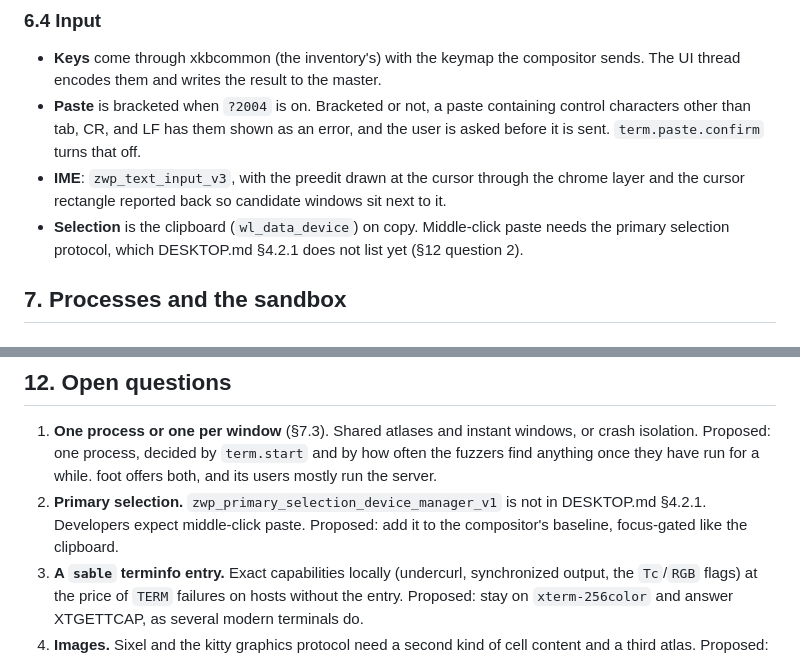
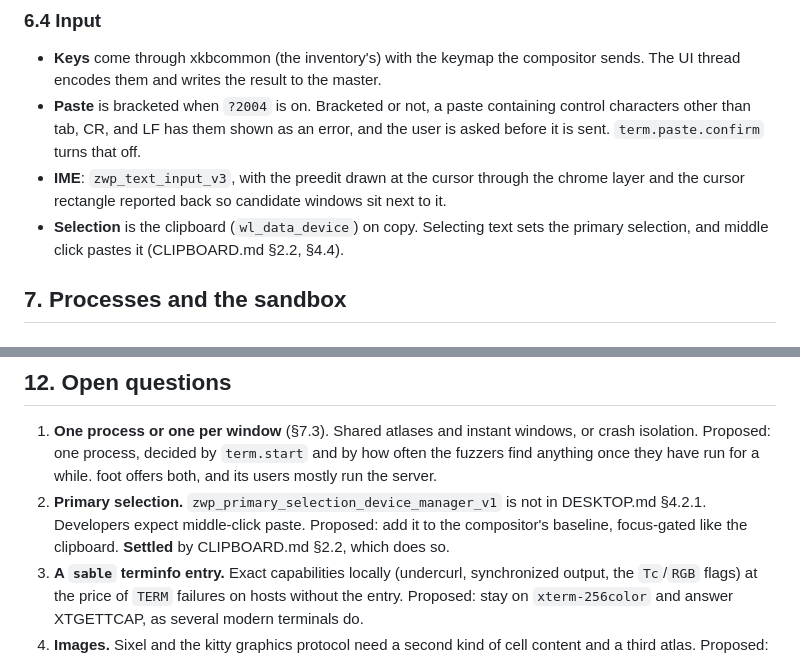
Before and after one commit to JamesKane/AbyssBSD-Rust, a Markdown page: docs/TERMINAL.md, 2 parts joined by grey strips. Drawn GitHub-style.

```diff
--- a/docs/TERMINAL.md
+++ b/docs/TERMINAL.md
@@ -418,8 +418,8 @@ applications are tested against.
   it is sent. `term.paste.confirm` turns that off.
 - **IME**: `zwp_text_input_v3`, with the preedit drawn at the cursor through the chrome layer and
   the cursor rectangle reported back so candidate windows sit next to it.
-- **Selection** is the clipboard (`wl_data_device`) on copy. Middle-click paste needs the primary
-  selection protocol, which DESKTOP.md §4.2.1 does not list yet (§12 question 2).
+- **Selection** is the clipboard (`wl_data_device`) on copy. Selecting text sets the primary
+  selection, and middle click pastes it (CLIPBOARD.md §2.2, §4.4).
 
 ## 7. Processes and the sandbox
 
@@ -634,7 +634,7 @@ Workloads are written in-house or taken from vtebench (Apache-2.0) where it has
    they have run for a while. foot offers both, and its users mostly run the server.
 2. **Primary selection.** `zwp_primary_selection_device_manager_v1` is not in DESKTOP.md §4.2.1.
    Developers expect middle-click paste. Proposed: add it to the compositor's baseline, focus-gated
-   like the clipboard.
+   like the clipboard. **Settled** by CLIPBOARD.md §2.2, which does so.
 3. **A `sable` terminfo entry.** Exact capabilities locally (undercurl, synchronized output, the
    `Tc`/`RGB` flags) at the price of `TERM` failures on hosts without the entry. Proposed: stay on
    `xterm-256color` and answer XTGETTCAP, as several modern terminals do.
```
Also changed, not shown: docs/CLIPBOARD.md (added, +475 -0 lines), docs/DESKTOP.md (+3 -1 lines).
